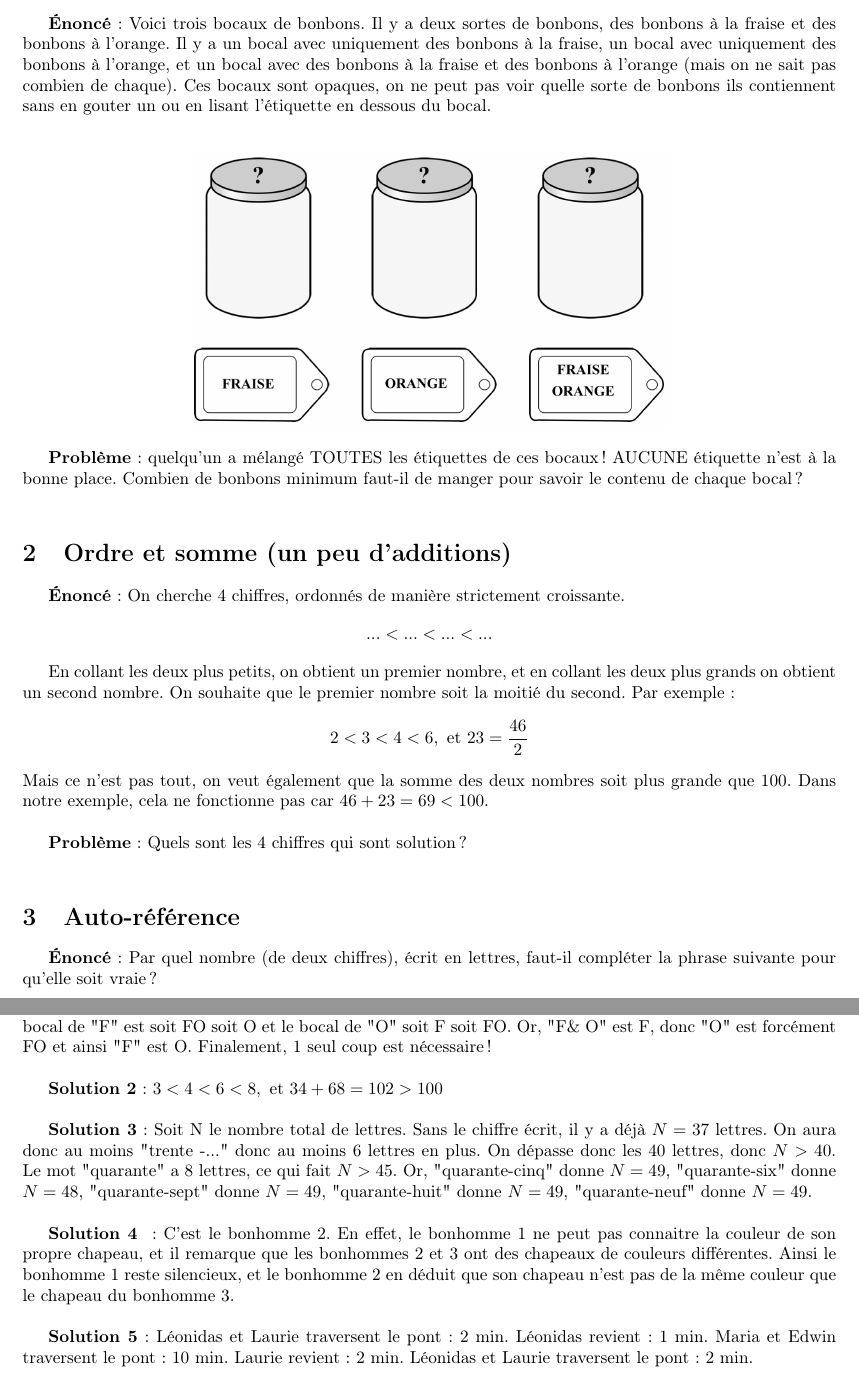
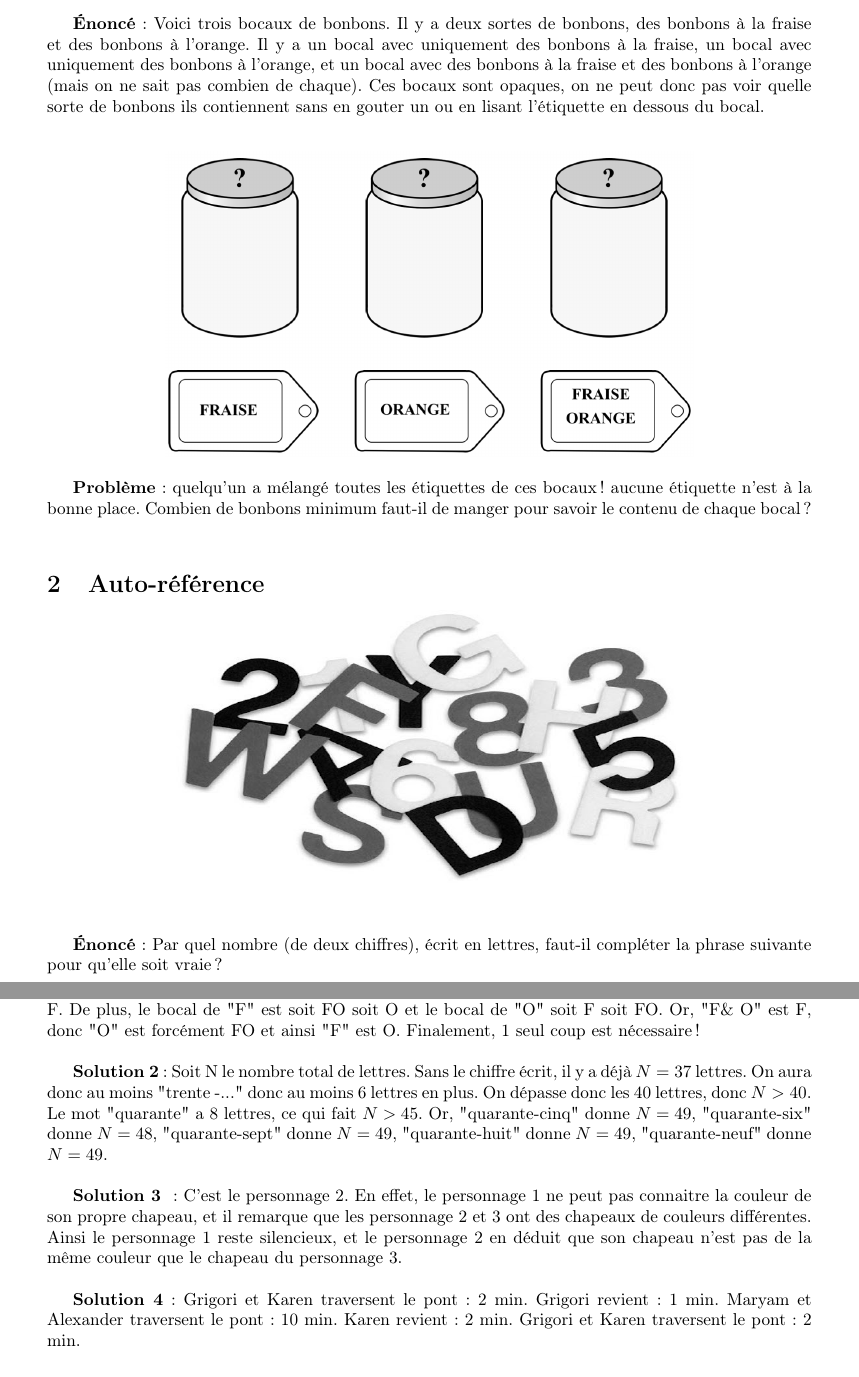
Before and after one commit to tiffanycherchi/Stage_MathC2plus, a LaTeX document (Enigmes_PRV_formes.tex): two parts of pages 1 and 2 of 2 before the commit and two parts of pages 1 and 3 of 3 after it, joined at a grey line, cut so that both start at the same text. Compiled offline with pdfLaTeX.

Commit message:
Update PVR puzzles

```diff
--- a/Enigmes_PRV_formes.tex
+++ b/Enigmes_PRV_formes.tex
@@ -5,7 +5,7 @@
 \usepackage[T1]{fontenc}
 \usepackage{graphicx}
 \usepackage{amsmath,amsfonts,amssymb}
-\usepackage[margin=2.5cm]{geometry}
+\usepackage[margin=3cm]{geometry}
 
 \begin{document}
 \pagestyle{empty}
@@ -14,24 +14,25 @@
 
 \section{Étiquettes et bonbons}
 
-\textbf{Énoncé}: Voici trois bocaux de bonbons. Il y a deux sortes de bonbons, des bonbons à la fraise et des bonbons à l'orange. Il y a un bocal avec uniquement des bonbons à la fraise, un bocal avec uniquement des bonbons à l'orange, et un bocal avec des bonbons à la fraise et des bonbons à l'orange (mais on ne sait pas combien de chaque). Ces bocaux sont opaques, on ne peut pas voir quelle sorte de bonbons ils contiennent sans en gouter un ou en lisant l'étiquette en dessous du bocal. \\
+\textbf{Énoncé}: Voici trois bocaux de bonbons. Il y a deux sortes de bonbons, des bonbons à la fraise et des bonbons à l'orange. Il y a un bocal avec uniquement des bonbons à la fraise, un bocal avec uniquement des bonbons à l'orange, et un bocal avec des bonbons à la fraise et des bonbons à l'orange (mais on ne sait pas combien de chaque). Ces bocaux sont opaques, on ne peut donc pas voir quelle sorte de bonbons ils contiennent sans en gouter un ou en lisant l'étiquette en dessous du bocal. \\
 
 \begin{center}
-	\includegraphics[scale=0.45]{Figures/Etiquettes.png}
+	\includegraphics[scale=0.5]{Figures/Etiquettes.png}
 \end{center}
 
-\textbf{Problème }: quelqu'un a mélangé TOUTES les  étiquettes de ces bocaux ! AUCUNE  étiquette n’est à la bonne place. Combien de bonbons minimum faut-il de manger pour savoir le contenu de chaque bocal ? \\
+\textbf{Problème }: quelqu'un a mélangé toutes les  étiquettes de ces bocaux ! aucune  étiquette n'est à la bonne place. Combien de bonbons minimum faut-il de manger pour savoir le contenu de chaque bocal ? \\
 
 
 
 
-\section{Ordre et somme  (un peu d'additions)}
 
-\textbf{Énoncé} : On cherche 4 chiffres, ordonnés de manière strictement croissante. $$...<...<...<...$$
 
-En collant les deux plus petits, on obtient un premier nombre, et en collant les deux plus grands on obtient un second nombre. On souhaite que le premier nombre soit la moitié du second.  Par exemple :
-$$ 2<3<4<6,  \text{ et } 23 = \frac{46}{2}$$
-Mais ce n'est pas tout, on veut également que la somme des deux nombres soit plus grande que 100. Dans notre exemple, cela ne fonctionne pas car
-$ 46 + 23 = 69 < 100. $ \\
+\section{Auto-référence}
 
-\textbf{Problème }:  Quels sont les 4 chiffres qui sont solution ? \\
+\begin{center}
+	\includegraphics[scale=0.375]{Figures/lettres}
+\end{center}
+
+\hspace{3cm}
+
+\textbf{Énoncé }: Par quel nombre (de deux chiffres), écrit en lettres, faut-il compléter la phrase suivante pour qu'elle soit vraie ? \\
@@ -38,5 +43,3 @@ $ 46 + 23 = 69 < 100. $ \\
 
 
 
-\section{Auto-référence}
-\textbf{Énoncé }: Par quel nombre (de deux chiffres), écrit en lettres, faut-il compléter la phrase suivante pour qu'elle soit vraie ? \\
@@ -87,15 +87,31 @@ Quelle personne est la première à crier "moi, je connais la couleur de mon cha
 
 \textbf{Solution 1 } : Comme les  étiquettes sont toutes mal placées, la boite de "F \& O" est soit F soit O. Donc premier coup : on pioche dans le bocal F\& O. Sans perdre généralité, on suppose que c’est F. De plus, le bocal de "F" est soit FO soit O et le bocal de "O" soit F soit FO. Or, "F\& O" est F, donc "O" est forcément FO et ainsi "F" est O. Finalement, 1 seul coup est nécessaire ! \\
 
-\textbf{Solution 2} :  $3 < 4 < 6 < 8, \text{ et } 34+ 68=102 > 100$ \\
 
 
 
-\textbf{Solution 3} : Soit N le nombre total de lettres. Sans le chiffre  écrit, il y a déjà $N = 37$ lettres. On aura donc au moins "trente -..." donc au moins 6 lettres en plus. On dépasse donc les 40 lettres, donc $N > 40$. Le mot "quarante" a 8 lettres, ce qui fait $N > 45$. Or, "quarante-cinq" donne $N = 49$, "quarante-six" donne $N = 48$, "quarante-sept" donne $N = 49$, "quarante-huit" donne $N = 49$, "quarante-neuf" donne $N = 49$. \\
+\textbf{Solution 2} : Soit N le nombre total de lettres. Sans le chiffre  écrit, il y a déjà $N = 37$ lettres. On aura donc au moins "trente -..." donc au moins 6 lettres en plus. On dépasse donc les 40 lettres, donc $N > 40$. Le mot "quarante" a 8 lettres, ce qui fait $N > 45$. Or, "quarante-cinq" donne $N = 49$, "quarante-six" donne $N = 48$, "quarante-sept" donne $N = 49$, "quarante-huit" donne $N = 49$, "quarante-neuf" donne $N = 49$. \\
 
-\textbf{Solution 4 } : C’est le bonhomme 2. En effet, le bonhomme 1 ne peut pas connaitre la couleur de son propre chapeau, et il remarque que les bonhommes 2 et 3 ont des chapeaux de couleurs différentes. Ainsi le bonhomme 1 reste silencieux, et le bonhomme 2 en déduit que son chapeau n'est pas de la même couleur que le chapeau du bonhomme 3. \\
+\textbf{Solution 3 } : C'est le personnage 2. En effet, le personnage 1 ne peut pas connaitre la couleur de son propre chapeau, et il remarque que les personnage 2 et 3 ont des chapeaux de couleurs différentes. Ainsi le personnage 1 reste silencieux, et le personnage 2 en déduit que son chapeau n'est pas de la même couleur que le chapeau du personnage 3. \\
 
-\textbf{Solution 5} : Léonidas et Laurie traversent le pont : 2 min. Léonidas revient : 1 min. Maria et Edwin traversent le pont : 10 min. Laurie revient : 2 min. Léonidas et Laurie traversent le pont : 2 min. \\
+\textbf{Solution 4} : Grigori et Karen traversent le pont : 2 min. Grigori revient : 1 min. Maryam et Alexander traversent le pont : 10 min. Karen revient : 2 min. Grigori et Karen traversent le pont : 2 min. \\
+
+
+
+%\section{Ordre et somme  (un peu d'additions)}
+%
+%\textbf{Énoncé} : On cherche 4 chiffres, ordonnés de manière strictement croissante. $$...<...<...<...$$
+%
+%En collant les deux plus petits, on obtient un premier nombre, et en collant les deux plus grands on obtient un second nombre. On souhaite que le premier nombre soit la moitié du second.  Par exemple :
+%$$ 2<3<4<6,  \text{ et } 23 = \frac{46}{2}$$
+%Mais ce n'est pas tout, on veut également que la somme des deux nombres soit plus grande que 100. Dans notre exemple, cela ne fonctionne pas car
+%$ 46 + 23 = 69 < 100. $ \\
+%
+%\textbf{Problème }:  Quels sont les 4 chiffres qui sont solution ? \\
+
+% \textbf{Solution 2} :  $3 < 4 < 6 < 8, \text{ et } 34+ 68=102 > 100$ \\
+
+
 
 %\textbf{Solution 4 } : Pour le plat de résistance, on met 2 tranches sur la plaque. Après 5 minutes on enlève la 2 ème, on met la 3 ème à cuire et on retourne la 1 ère. Après autre 5 minutes on enlève la 1ere qui est cuite, on remet la 2 ème et on retourne la 3 ème. Puis on attend encore 5minutes, ce qui fait 15 minutes en tout. \\
 
```
Also changed, not shown: Enigmes_PRV_formes.pdf, Figures/lettres.jpg (added), Figures/traverser.jpg (added), Enigmes_PRV_formes.tex (41 more changed lines), 2 other files.
